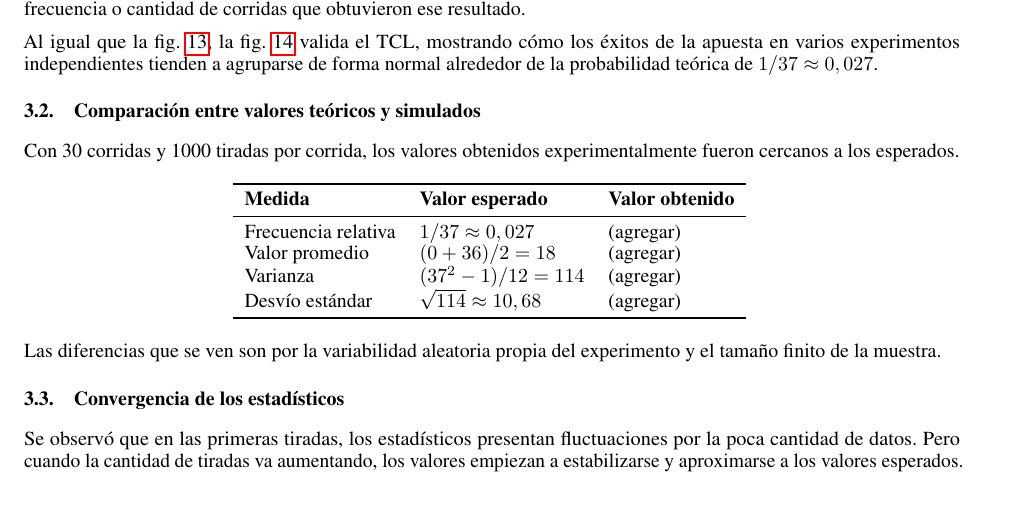
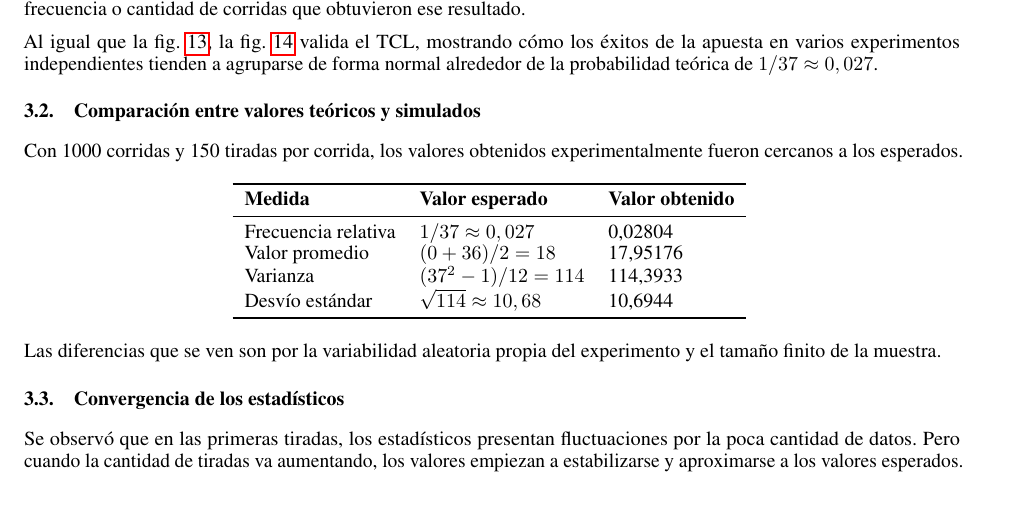
Before and after one commit to tomasinoalvaro48/simulacion-ruleta, a LaTeX paper (informe/main.tex): part of page 17 of 19, cut so that both start at the same text. Compiled offline with pdfLaTeX.

Commit message:
agg valores obtenidos

```diff
--- a/informe/main.tex
+++ b/informe/main.tex
@@ -485,7 +485,7 @@ independientes tienden a agruparse de forma normal alrededor de la probabilidad
 
 \subsection{Comparación entre valores teóricos y simulados}
 
-Con 30 corridas y 1000 tiradas por corrida, los valores obtenidos experimentalmente fueron cercanos a los esperados.
+Con 1000 corridas y 150 tiradas por corrida, los valores obtenidos experimentalmente fueron cercanos a los esperados.
 
 \begin{table}[h]
   \centering
@@ -493,10 +493,10 @@ Con 30 corridas y 1000 tiradas por corrida, los valores obtenidos experimentalme
     \toprule
     \textbf{Medida} & \textbf{Valor esperado} & \textbf{Valor obtenido} \\
     \midrule
-    Frecuencia relativa & $1/37 \approx 0,027$ & (agregar) \\
-    Valor promedio & $(0+36)/2 = 18$ & (agregar) \\
-    Varianza & $(37^2-1)/12 = 114$ & (agregar) \\
-    Desvío estándar & $\sqrt{114} \approx 10,68$ & (agregar) \\
+    Frecuencia relativa & $1/37 \approx 0,027$ & 0,02804 \\
+    Valor promedio & $(0+36)/2 = 18$ & 17,95176 \\
+    Varianza & $(37^2-1)/12 = 114$ & 114,3933 \\
+    Desvío estándar & $\sqrt{114} \approx 10,68$ & 10,6944 \\
     \bottomrule
   \end{tabular}
   \label{tab:comparacion-teoricos-simulados}
```
